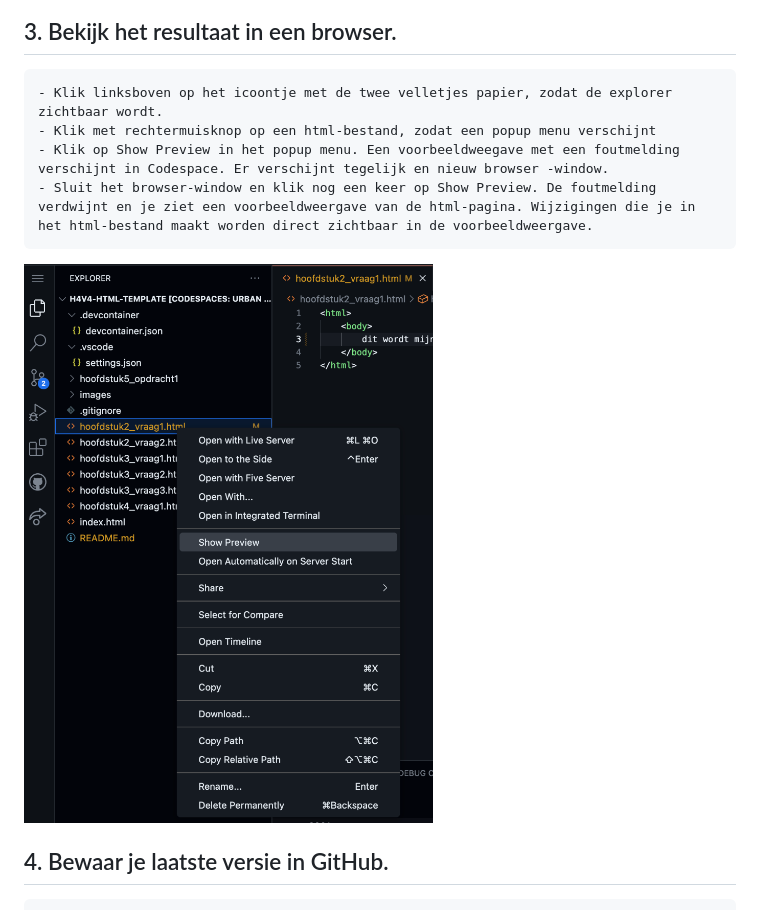
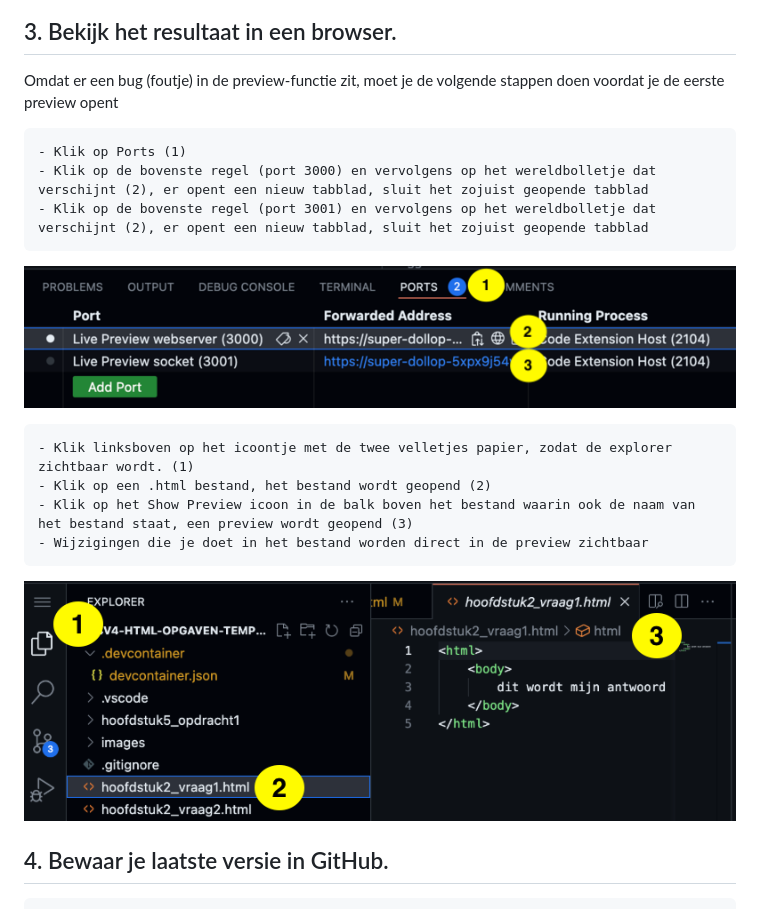
Before and after one commit to tld-isw/h4v4-html-website-template, a Markdown page: README.md, the part around the change. GitHub-like rendering; pictures changed too: images/preview.png, images/previewbug.png (added).

Commit message:
better workaround

```diff
--- a/README.md
+++ b/README.md
@@ -25,10 +25,18 @@ Je kunt nieuwe mappen en bestanden maken, kopieren een nieuwe naam geven of uplo
 
 ## 3. Bekijk het resultaat in een browser.
 
-    - Klik linksboven op het icoontje met de twee velletjes papier, zodat de explorer zichtbaar wordt.
-    - Klik met rechtermuisknop op een html-bestand, zodat een popup menu verschijnt
-    - Klik op Show Preview in het popup menu. Een voorbeeldweegave met een foutmelding verschijnt in Codespace. Er verschijnt tegelijk en nieuw browser -window.
-    - Sluit het browser-window en klik nog een keer op Show Preview. De foutmelding verdwijnt en je ziet een voorbeeldweergave van de html-pagina. Wijzigingen die je in het html-bestand maakt worden direct zichtbaar in de voorbeeldweergave.
+Omdat er een bug (foutje) in de preview-functie zit, moet je de volgende stappen doen voordat je de eerste preview opent
+
+    - Klik op Ports (1)
+    - Klik op de bovenste regel (port 3000) en vervolgens op het wereldbolletje dat verschijnt (2), er opent een nieuw tabblad, sluit het zojuist geopende tabblad
+    - Klik op de bovenste regel (port 3001) en vervolgens op het wereldbolletje dat verschijnt (2), er opent een nieuw tabblad, sluit het zojuist geopende tabblad
+
+![Preview](images/previewbug.png)
+
+    - Klik linksboven op het icoontje met de twee velletjes papier, zodat de explorer zichtbaar wordt. (1)
+    - Klik op een .html bestand, het bestand wordt geopend (2)
+    - Klik op het Show Preview icoon in de balk boven het bestand waarin ook de naam van het bestand staat, een preview wordt geopend (3)
+    - Wijzigingen die je doet in het bestand worden direct in de preview zichtbaar
 
 ![Preview](images/preview.png)
 
```
Also changed, not shown: 1 other file.
